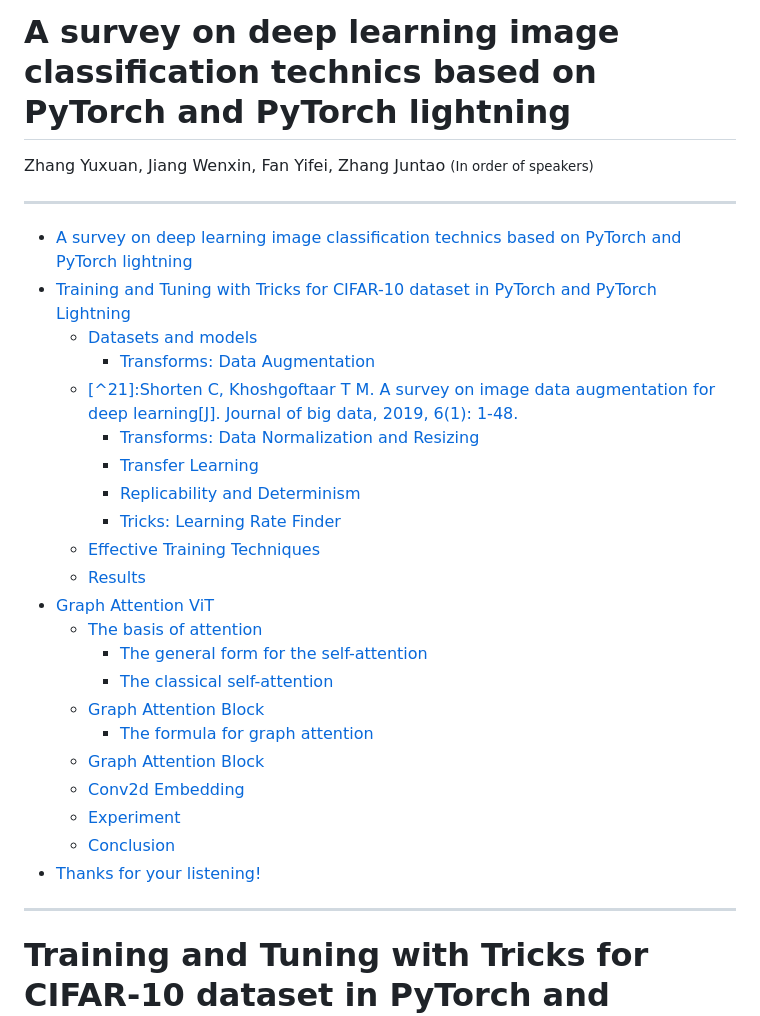
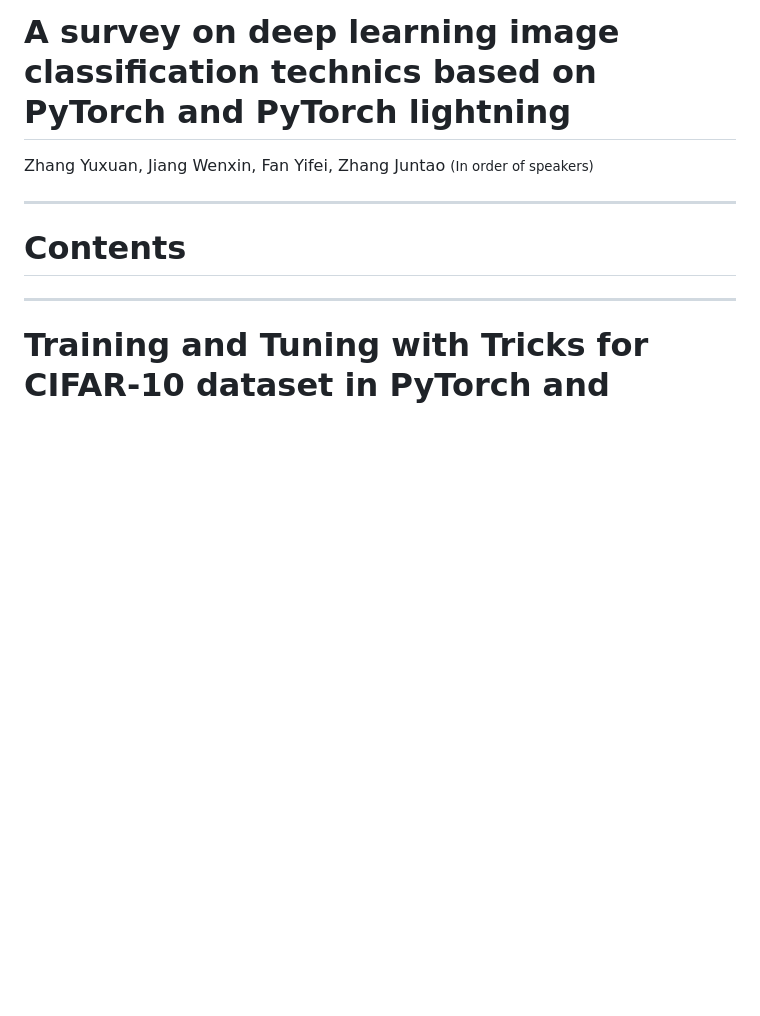
Before and after one commit to LucaJiang/PyTorch_ImageClassifiction_Techniques, a Markdown page: slideshow/index.md, the part around the change printed below. Rendered like a GitHub page; blank space fills up the shorter version.

```diff
--- a/slideshow/index.md
+++ b/slideshow/index.md
@@ -4,28 +4,7 @@
 Zhang Yuxuan, Jiang Wenxin, Fan Yifei, Zhang Juntao <small>(In order of speakers)</small>
 
 --------------------
-- [A survey on deep learning image classification technics based on PyTorch and PyTorch lightning](#a-survey-on-deep-learning-image-classification-technics-based-on-pytorch-and-pytorch-lightning)
-- [Training and Tuning with Tricks for CIFAR-10 dataset in PyTorch and PyTorch Lightning](#training-and-tuning-with-tricks-for-cifar-10-dataset-in-pytorch-and-pytorch-lightning)
-  - [Datasets and models](#datasets-and-models)
-    - [Transforms: Data Augmentation](#transforms-data-augmentation)
-  - [\[^21\]:Shorten C, Khoshgoftaar T M. A survey on image data augmentation for deep learning\[J\]. Journal of big data, 2019, 6(1): 1-48.](#21shorten-c-khoshgoftaar-t-m-a-survey-on-image-data-augmentation-for-deep-learningj-journal-of-big-data-2019-61-1-48)
-    - [Transforms: Data Normalization and Resizing](#transforms-data-normalization-and-resizing)
-    - [Transfer Learning](#transfer-learning)
-    - [Replicability and Determinism](#replicability-and-determinism)
-    - [Tricks: Learning Rate Finder](#tricks-learning-rate-finder)
-  - [Effective Training Techniques](#effective-training-techniques)
-  - [Results](#results)
-- [Graph Attention ViT](#graph-attention-vit)
-  - [The basis of attention](#the-basis-of-attention)
-    - [The general form for the self-attention](#the-general-form-for-the-self-attention)
-    - [The classical self-attention](#the-classical-self-attention)
-  - [Graph Attention Block](#graph-attention-block)
-    - [The formula for graph attention](#the-formula-for-graph-attention)
-  - [Graph Attention Block](#graph-attention-block-1)
-  - [Conv2d Embedding](#conv2d-embedding)
-  - [Experiment](#experiment)
-  - [Conclusion](#conclusion)
-- [Thanks for your listening!](#thanks-for-your-listening)
+# Contents
 
 
 --------------------
```
Also changed, not shown: other parts of slideshow/index.md (+4 -4 lines), doc/jiangwx_script.md (+6 -4 lines).
